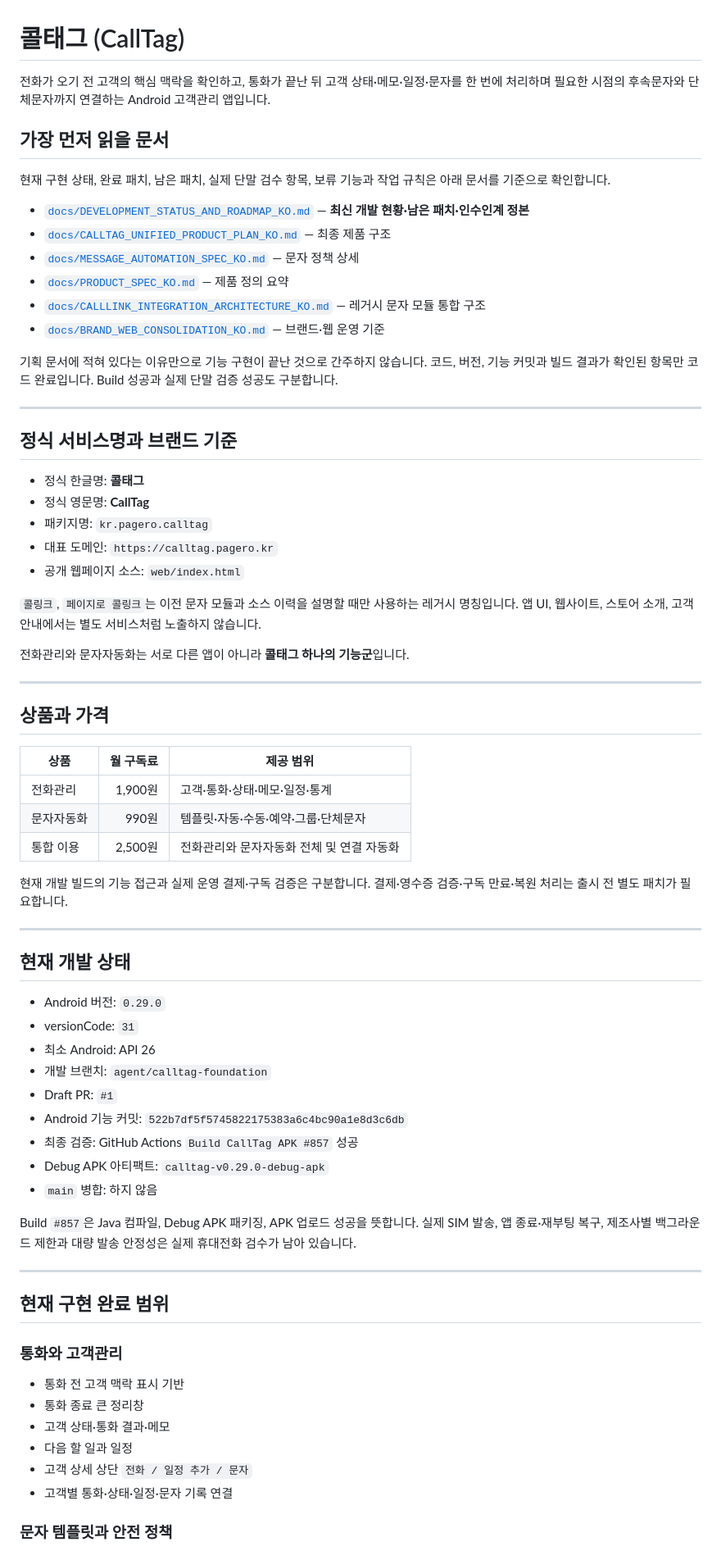
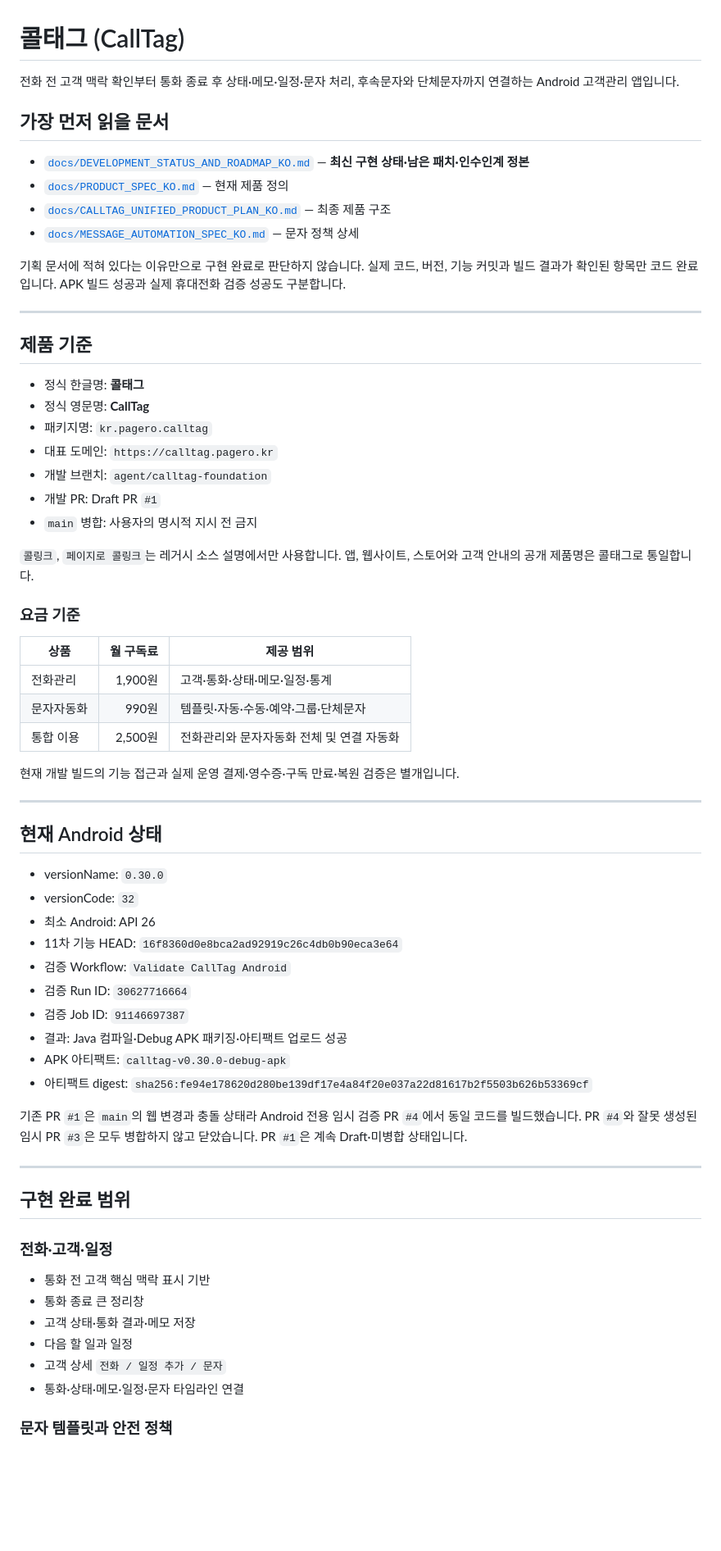
Before and after one commit to pc9839a-lgtm/calltag, a Markdown page: README.md, the part around one of its changes. Shown at 82% size. GitHub-like rendering; blank space fills up the shorter version.

```diff
--- a/README.md
+++ b/README.md
@@ -1,37 +1,31 @@
 # 콜태그 (CallTag)
 
-전화가 오기 전 고객의 핵심 맥락을 확인하고, 통화가 끝난 뒤 고객 상태·메모·일정·문자를 한 번에 처리하며 필요한 시점의 후속문자와 단체문자까지 연결하는 Android 고객관리 앱입니다.
+전화 전 고객 맥락 확인부터 통화 종료 후 상태·메모·일정·문자 처리, 후속문자와 단체문자까지 연결하는 Android 고객관리 앱입니다.
 
 ## 가장 먼저 읽을 문서
 
-현재 구현 상태, 완료 패치, 남은 패치, 실제 단말 검수 항목, 보류 기능과 작업 규칙은 아래 문서를 기준으로 확인합니다.
-
-- [`docs/DEVELOPMENT_STATUS_AND_ROADMAP_KO.md`](docs/DEVELOPMENT_STATUS_AND_ROADMAP_KO.md) — **최신 개발 현황·남은 패치·인수인계 정본**
+- [`docs/DEVELOPMENT_STATUS_AND_ROADMAP_KO.md`](docs/DEVELOPMENT_STATUS_AND_ROADMAP_KO.md) — **최신 구현 상태·남은 패치·인수인계 정본**
+- [`docs/PRODUCT_SPEC_KO.md`](docs/PRODUCT_SPEC_KO.md) — 현재 제품 정의
 - [`docs/CALLTAG_UNIFIED_PRODUCT_PLAN_KO.md`](docs/CALLTAG_UNIFIED_PRODUCT_PLAN_KO.md) — 최종 제품 구조
 - [`docs/MESSAGE_AUTOMATION_SPEC_KO.md`](docs/MESSAGE_AUTOMATION_SPEC_KO.md) — 문자 정책 상세
-- [`docs/PRODUCT_SPEC_KO.md`](docs/PRODUCT_SPEC_KO.md) — 제품 정의 요약
-- [`docs/CALLLINK_INTEGRATION_ARCHITECTURE_KO.md`](docs/CALLLINK_INTEGRATION_ARCHITECTURE_KO.md) — 레거시 문자 모듈 통합 구조
-- [`docs/BRAND_WEB_CONSOLIDATION_KO.md`](docs/BRAND_WEB_CONSOLIDATION_KO.md) — 브랜드·웹 운영 기준
 
-기획 문서에 적혀 있다는 이유만으로 기능 구현이 끝난 것으로 간주하지 않습니다. 코드, 버전, 기능 커밋과 빌드 결과가 확인된 항목만 코드 완료입니다. Build 성공과 실제 단말 검증 성공도 구분합니다.
+기획 문서에 적혀 있다는 이유만으로 구현 완료로 판단하지 않습니다. 실제 코드, 버전, 기능 커밋과 빌드 결과가 확인된 항목만 코드 완료입니다. APK 빌드 성공과 실제 휴대전화 검증 성공도 구분합니다.
 
 ---
 
-## 정식 서비스명과 브랜드 기준
+## 제품 기준
 
 - 정식 한글명: **콜태그**
 - 정식 영문명: **CallTag**
 - 패키지명: `kr.pagero.calltag`
 - 대표 도메인: `https://calltag.pagero.kr`
-- 공개 웹페이지 소스: `web/index.html`
+- 개발 브랜치: `agent/calltag-foundation`
+- 개발 PR: Draft PR `#1`
+- `main` 병합: 사용자의 명시적 지시 전 금지
 
-`콜링크`, `페이지로 콜링크`는 이전 문자 모듈과 소스 이력을 설명할 때만 사용하는 레거시 명칭입니다. 앱 UI, 웹사이트, 스토어 소개, 고객 안내에서는 별도 서비스처럼 노출하지 않습니다.
+`콜링크`, `페이지로 콜링크`는 레거시 소스 설명에서만 사용합니다. 앱, 웹사이트, 스토어와 고객 안내의 공개 제품명은 콜태그로 통일합니다.
 
-전화관리와 문자자동화는 서로 다른 앱이 아니라 **콜태그 하나의 기능군**입니다.
-
----
-
-## 상품과 가격
+### 요금 기준
 
 | 상품 | 월 구독료 | 제공 범위 |
 |---|---:|---|
@@ -39,36 +33,37 @@
 | 문자자동화 | 990원 | 템플릿·자동·수동·예약·그룹·단체문자 |
 | 통합 이용 | 2,500원 | 전화관리와 문자자동화 전체 및 연결 자동화 |
 
-현재 개발 빌드의 기능 접근과 실제 운영 결제·구독 검증은 구분합니다. 결제·영수증 검증·구독 만료·복원 처리는 출시 전 별도 패치가 필요합니다.
+현재 개발 빌드의 기능 접근과 실제 운영 결제·영수증·구독 만료·복원 검증은 별개입니다.
 
 ---
 
-## 현재 개발 상태
+## 현재 Android 상태
 
-- Android 버전: `0.29.0`
-- versionCode: `31`
+- versionName: `0.30.0`
+- versionCode: `32`
 - 최소 Android: API 26
-- 개발 브랜치: `agent/calltag-foundation`
-- Draft PR: `#1`
-- Android 기능 커밋: `522b7df5f5745822175383a6c4bc90a1e8d3c6db`
-- 최종 검증: GitHub Actions `Build CallTag APK #857` 성공
-- Debug APK 아티팩트: `calltag-v0.29.0-debug-apk`
-- `main` 병합: 하지 않음
+- 11차 기능 HEAD: `16f8360d0e8bca2ad92919c26c4db0b90eca3e64`
+- 검증 Workflow: `Validate CallTag Android`
+- 검증 Run ID: `30627716664`
+- 검증 Job ID: `91146697387`
+- 결과: Java 컴파일·Debug APK 패키징·아티팩트 업로드 성공
+- APK 아티팩트: `calltag-v0.30.0-debug-apk`
+- 아티팩트 digest: `sha256:fe94e178620d280be139df17e4a84f20e037a22d81617b2f5503b626b53369cf`
 
-Build `#857`은 Java 컴파일, Debug APK 패키징, APK 업로드 성공을 뜻합니다. 실제 SIM 발송, 앱 종료·재부팅 복구, 제조사별 백그라운드 제한과 대량 발송 안정성은 실제 휴대전화 검수가 남아 있습니다.
+기존 PR `#1`은 `main`의 웹 변경과 충돌 상태라 Android 전용 임시 검증 PR `#4`에서 동일 코드를 빌드했습니다. PR `#4`와 잘못 생성된 임시 PR `#3`은 모두 병합하지 않고 닫았습니다. PR `#1`은 계속 Draft·미병합 상태입니다.
 
 ---
 
-## 현재 구현 완료 범위
+## 구현 완료 범위
 
-### 통화와 고객관리
+### 전화·고객·일정
 
-- 통화 전 고객 맥락 표시 기반
+- 통화 전 고객 핵심 맥락 표시 기반
 - 통화 종료 큰 정리창
-- 고객 상태·통화 결과·메모
+- 고객 상태·통화 결과·메모 저장
 - 다음 할 일과 일정
-- 고객 상세 상단 `전화 / 일정 추가 / 문자`
-- 고객별 통화·상태·일정·문자 기록 연결
+- 고객 상세 `전화 / 일정 추가 / 문자`
+- 통화·상태·메모·일정·문자 타임라인 연결
 
 ### 문자 템플릿과 안전 정책
 
```
Also changed, not shown: other parts of README.md (+53 -87 lines).
